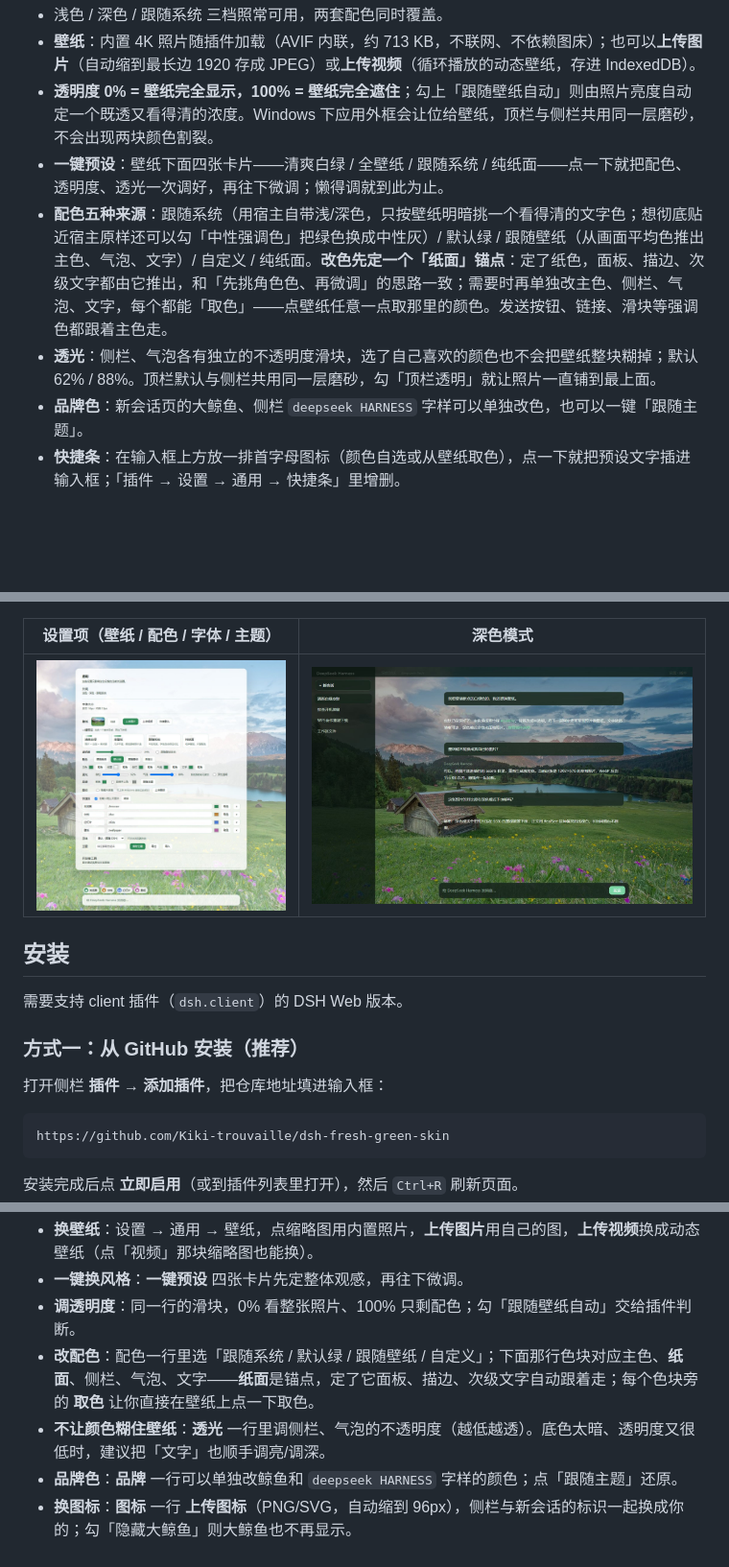
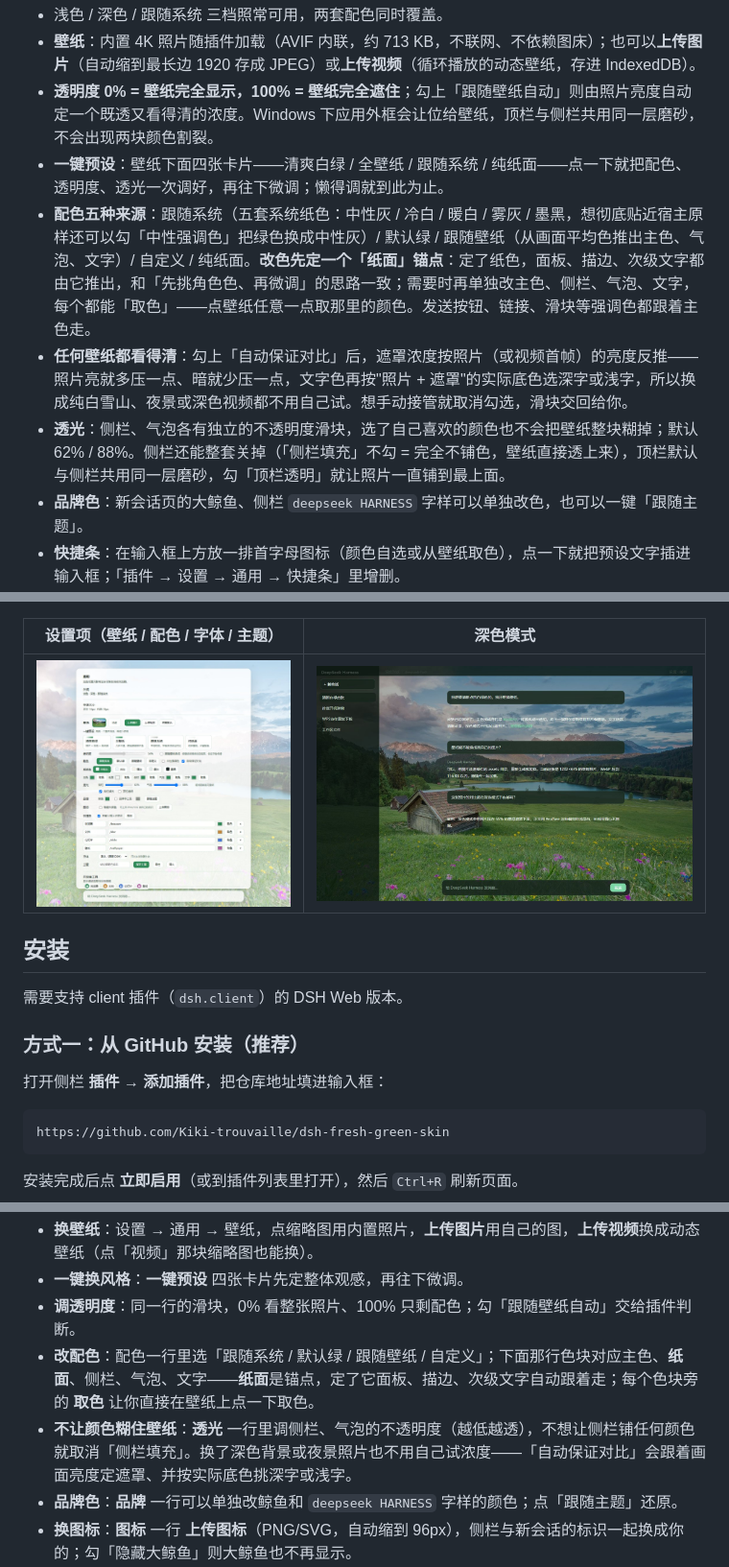
Before and after one commit to Kiki-trouvaille/dsh-fresh-green-skin, a Markdown page: README.md, 3 parts joined by grey strips. Shown at 96% size. Rendered like a GitHub page; pictures changed too: screenshot/settings.jpg; blank space fills up the shorter version.

````diff
--- a/README.md
+++ b/README.md
@@ -10,8 +10,9 @@
 - **壁纸**：内置 4K 照片随插件加载（AVIF 内联，约 713 KB，不联网、不依赖图床）；也可以**上传图片**（自动缩到最长边 1920 存成 JPEG）或**上传视频**（循环播放的动态壁纸，存进 IndexedDB）。
 - **透明度 0% = 壁纸完全显示，100% = 壁纸完全遮住**；勾上「跟随壁纸自动」则由照片亮度自动定一个既透又看得清的浓度。Windows 下应用外框会让位给壁纸，顶栏与侧栏共用同一层磨砂，不会出现两块颜色割裂。
 - **一键预设**：壁纸下面四张卡片——清爽白绿 / 全壁纸 / 跟随系统 / 纯纸面——点一下就把配色、透明度、透光一次调好，再往下微调；懒得调就到此为止。
-- **配色五种来源**：跟随系统（用宿主自带浅/深色，只按壁纸明暗挑一个看得清的文字色；想彻底贴近宿主原样还可以勾「中性强调色」把绿色换成中性灰）/ 默认绿 / 跟随壁纸（从画面平均色推出主色、气泡、文字）/ 自定义 / 纯纸面。**改色先定一个「纸面」锚点**：定了纸色，面板、描边、次级文字都由它推出，和「先挑角色色、再微调」的思路一致；需要时再单独改主色、侧栏、气泡、文字，每个都能「取色」——点壁纸任意一点取那里的颜色。发送按钮、链接、滑块等强调色都跟着主色走。
-- **透光**：侧栏、气泡各有独立的不透明度滑块，选了自己喜欢的颜色也不会把壁纸整块糊掉；默认 62% / 88%。顶栏默认与侧栏共用同一层磨砂，勾「顶栏透明」就让照片一直铺到最上面。
+- **配色五种来源**：跟随系统（五套系统纸色：中性灰 / 冷白 / 暖白 / 雾灰 / 墨黑，想彻底贴近宿主原样还可以勾「中性强调色」把绿色换成中性灰）/ 默认绿 / 跟随壁纸（从画面平均色推出主色、气泡、文字）/ 自定义 / 纯纸面。**改色先定一个「纸面」锚点**：定了纸色，面板、描边、次级文字都由它推出，和「先挑角色色、再微调」的思路一致；需要时再单独改主色、侧栏、气泡、文字，每个都能「取色」——点壁纸任意一点取那里的颜色。发送按钮、链接、滑块等强调色都跟着主色走。
+- **任何壁纸都看得清**：勾上「自动保证对比」后，遮罩浓度按照片（或视频首帧）的亮度反推——照片亮就多压一点、暗就少压一点，文字色再按"照片 + 遮罩"的实际底色选深字或浅字，所以换成纯白雪山、夜景或深色视频都不用自己试。想手动接管就取消勾选，滑块交回给你。
+- **透光**：侧栏、气泡各有独立的不透明度滑块，选了自己喜欢的颜色也不会把壁纸整块糊掉；默认 62% / 88%。侧栏还能整套关掉（「侧栏填充」不勾 = 完全不铺色，壁纸直接透上来），顶栏默认与侧栏共用同一层磨砂，勾「顶栏透明」就让照片一直铺到最上面。
 - **品牌色**：新会话页的大鲸鱼、侧栏 `deepseek HARNESS` 字样可以单独改色，也可以一键「跟随主题」。
 - **快捷条**：在输入框上方放一排首字母图标（颜色自选或从壁纸取色），点一下就把预设文字插进输入框；「插件 → 设置 → 通用 → 快捷条」里增删。
 - **字体**：默认 / 黑体 / 宋体 / 楷体 / 衬线英文 / 等宽，只改本浏览器。
@@ -31,7 +32,6 @@
 ### 方式一：从 GitHub 安装（推荐）
 
 打开侧栏 **插件 → 添加插件**，把仓库地址填进输入框：
-
 ```
 https://github.com/Kiki-trouvaille/dsh-fresh-green-skin
 ```
@@ -54,7 +54,7 @@ https://github.com/Kiki-trouvaille/dsh-fresh-green-skin
 - **一键换风格**：**一键预设** 四张卡片先定整体观感，再往下微调。
 - **调透明度**：同一行的滑块，0% 看整张照片、100% 只剩配色；勾「跟随壁纸自动」交给插件判断。
 - **改配色**：配色一行里选「跟随系统 / 默认绿 / 跟随壁纸 / 自定义」；下面那行色块对应主色、**纸面**、侧栏、气泡、文字——**纸面**是锚点，定了它面板、描边、次级文字自动跟着走；每个色块旁的 **取色** 让你直接在壁纸上点一下取色。
-- **不让颜色糊住壁纸**：**透光** 一行里调侧栏、气泡的不透明度（越低越透）。底色太暗、透明度又很低时，建议把「文字」也顺手调亮/调深。
+- **不让颜色糊住壁纸**：**透光** 一行里调侧栏、气泡的不透明度（越低越透），不想让侧栏铺任何颜色就取消「侧栏填充」。换了深色背景或夜景照片也不用自己试浓度——「自动保证对比」会跟着画面亮度定遮罩、并按实际底色挑深字或浅字。
 - **品牌色**：**品牌** 一行可以单独改鲸鱼和 `deepseek HARNESS` 字样的颜色；点「跟随主题」还原。
 - **换图标**：**图标** 一行 **上传图标**（PNG/SVG，自动缩到 96px），侧栏与新会话的标识一起换成你的；勾「隐藏大鲸鱼」则大鲸鱼也不再显示。
 - **快捷条**：**快捷条** 一行勾上「在输入框上方显示」，点 **添加**，填名称和点图标时要插入的文字；颜色可以直接选，也可以 **取色** 从壁纸里点。保存的图标会出现在新会话输入框上方，点一下插入文字。
````
Also changed, not shown: other parts of README.md (+1 -1 lines), docs/DETAIL.md (+10 -5 lines), 6 other files.
